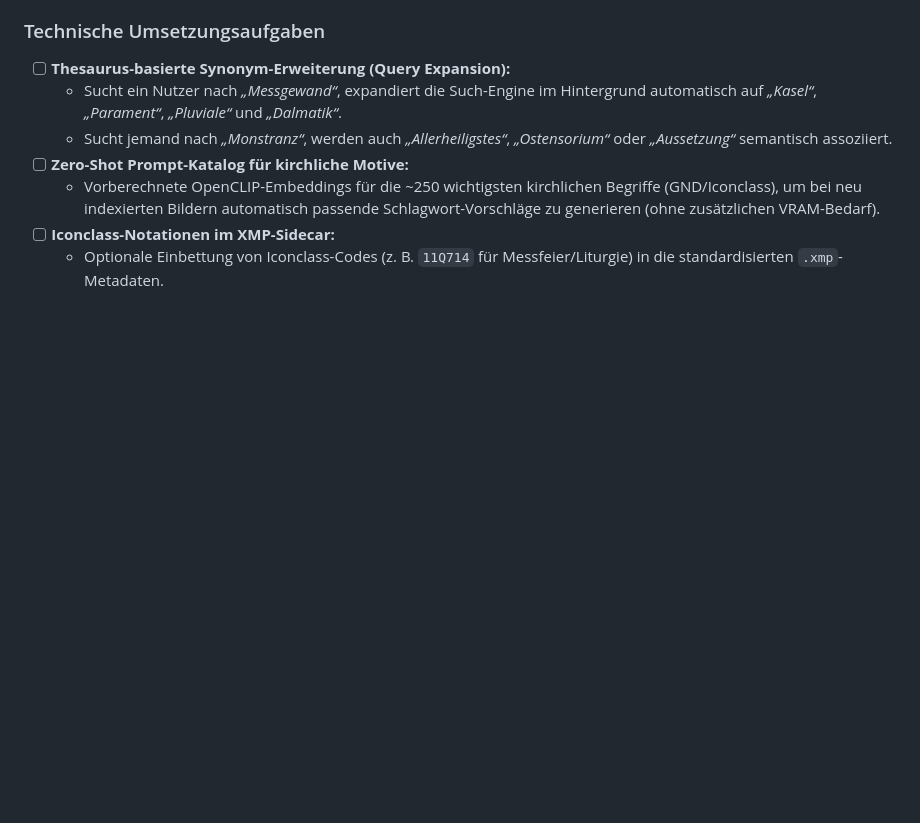
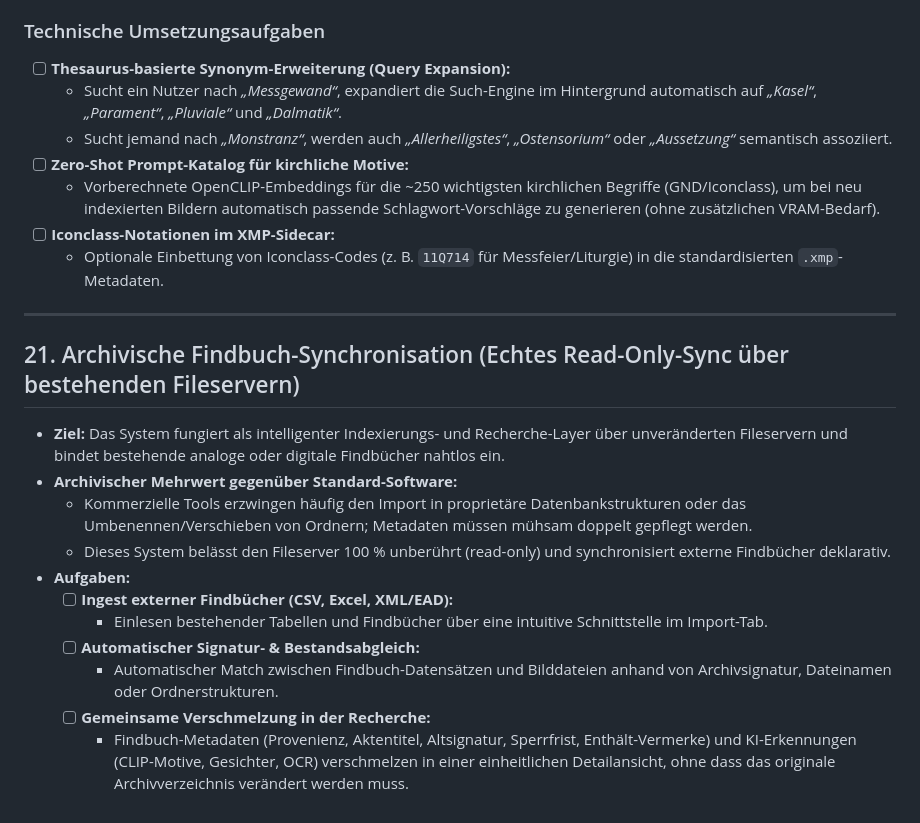
Before and after one commit to intense77/bilddatenbank, a Markdown page: todo.md, the part around one of its changes. Drawn GitHub-style; blank space fills up the shorter version.

```diff
--- a/todo.md
+++ b/todo.md
@@ -275,3 +287,18 @@ Dieses Dokument erfasst die geplanten Weiterentwicklungen für das historische B
   * Vorberechnete OpenCLIP-Embeddings für die ~250 wichtigsten kirchlichen Begriffe (GND/Iconclass), um bei neu indexierten Bildern automatisch passende Schlagwort-Vorschläge zu generieren (ohne zusätzlichen VRAM-Bedarf).
 - [ ] **Iconclass-Notationen im XMP-Sidecar:**
   * Optionale Einbettung von Iconclass-Codes (z. B. `11Q714` für Messfeier/Liturgie) in die standardisierten `.xmp`-Metadaten.
+
+---
+
+## 21. Archivische Findbuch-Synchronisation (Echtes Read-Only-Sync über bestehenden Fileservern)
+* **Ziel:** Das System fungiert als intelligenter Indexierungs- und Recherche-Layer über unveränderten Fileservern und bindet bestehende analoge oder digitale Findbücher nahtlos ein.
+* **Archivischer Mehrwert gegenüber Standard-Software:**
+  * Kommerzielle Tools erzwingen häufig den Import in proprietäre Datenbankstrukturen oder das Umbenennen/Verschieben von Ordnern; Metadaten müssen mühsam doppelt gepflegt werden.
+  * Dieses System belässt den Fileserver 100 % unberührt (read-only) und synchronisiert externe Findbücher deklarativ.
+* **Aufgaben:**
+  - [ ] **Ingest externer Findbücher (CSV, Excel, XML/EAD):**
+    * Einlesen bestehender Tabellen und Findbücher über eine intuitive Schnittstelle im Import-Tab.
+  - [ ] **Automatischer Signatur- & Bestandsabgleich:**
+    * Automatischer Match zwischen Findbuch-Datensätzen und Bilddateien anhand von Archivsignatur, Dateinamen oder Ordnerstrukturen.
+  - [ ] **Gemeinsame Verschmelzung in der Recherche:**
+    * Findbuch-Metadaten (Provenienz, Aktentitel, Altsignatur, Sperrfrist, Enthält-Vermerke) und KI-Erkennungen (CLIP-Motive, Gesichter, OCR) verschmelzen in einer einheitlichen Detailansicht, ohne dass das originale Archivverzeichnis verändert werden muss.
```
Also changed, not shown: other parts of todo.md (+22 -10 lines).
